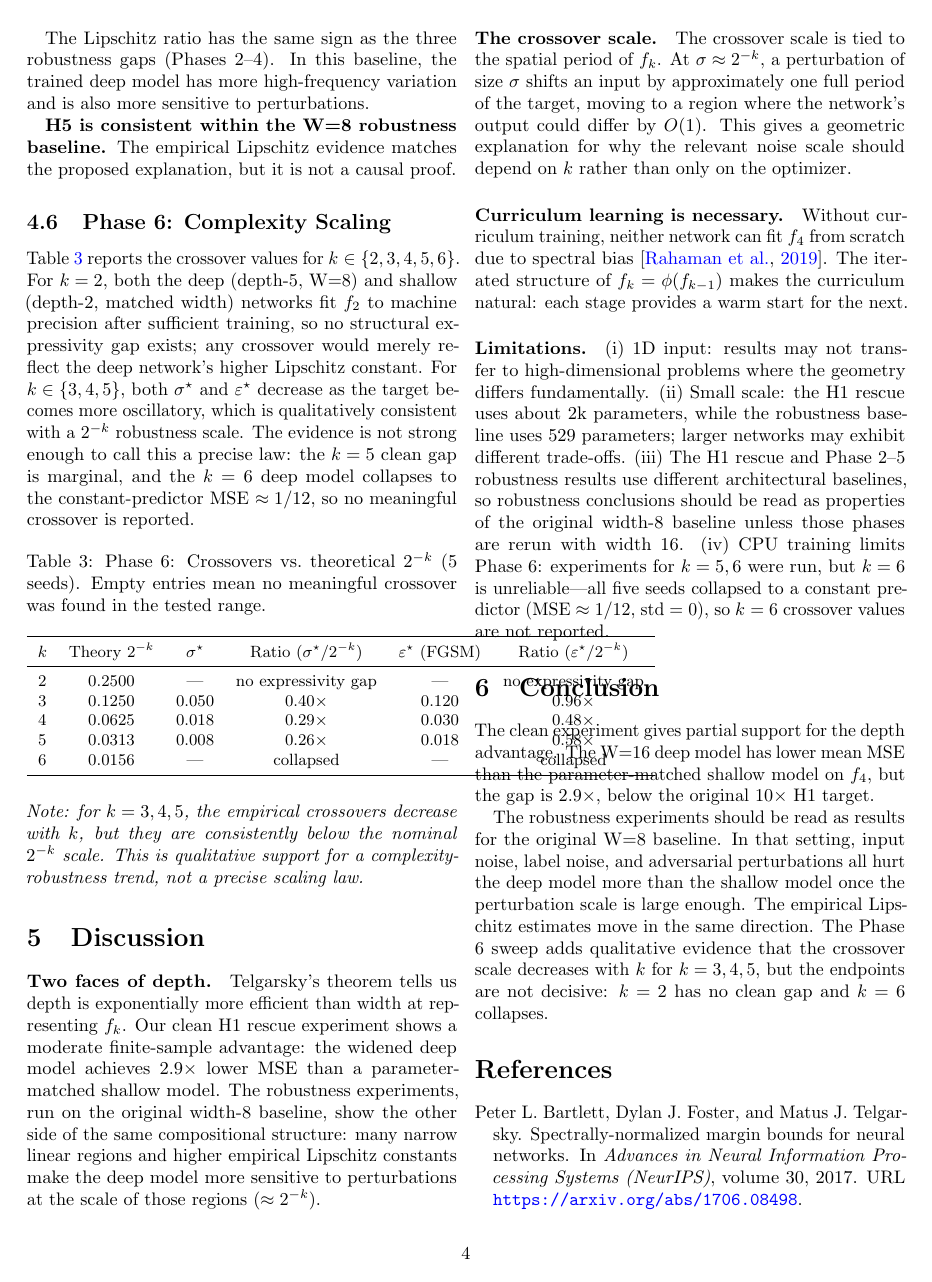
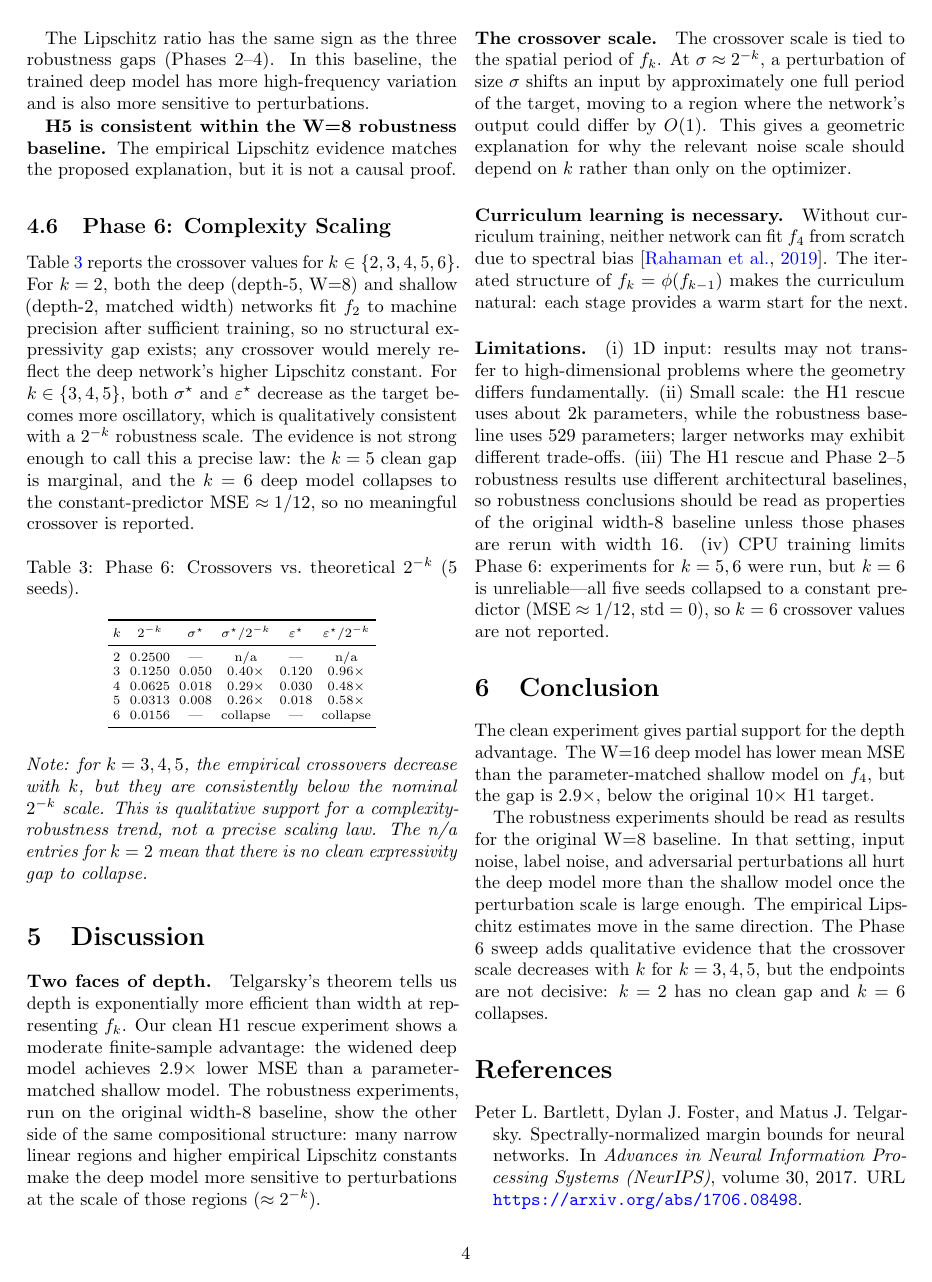
Before and after one commit to Ezreal-Mi/6699, a LaTeX paper (report/paper.tex): page 4 of 5. Compiled offline with pdfLaTeX.

Commit message:
fix report table widths

```diff
--- a/report/paper.tex
+++ b/report/paper.tex
@@ -333,27 +334,28 @@ and the $k=6$ deep model collapses to the constant-predictor MSE $\approx 1/12$,
 meaningful crossover is reported.
 
 \begin{table}[h]
-\small
+\scriptsize
 \centering
-\caption{Phase 6: Crossovers vs.\ theoretical $2^{-k}$ (5 seeds). Empty entries mean
-  no meaningful crossover was found in the tested range.}
+\caption{Phase 6: Crossovers vs.\ theoretical $2^{-k}$ (5 seeds).}
 \label{tab:scaling}
+\setlength{\tabcolsep}{2.5pt}
 \begin{tabular}{cccccc}
 \toprule
-$k$ & Theory $2^{-k}$ & $\sigt$ & Ratio ($\sigt/2^{-k}$) & $\epst$ (FGSM) & Ratio ($\epst/2^{-k}$) \\
+$k$ & $2^{-k}$ & $\sigt$ & $\sigt/2^{-k}$ & $\epst$ & $\epst/2^{-k}$ \\
 \midrule
-2    & 0.2500 & ---   & no expressivity gap & ---   & no expressivity gap \\
+2    & 0.2500 & ---   & n/a           & ---   & n/a           \\
 3    & 0.1250 & 0.050 & $0.40\times$        & 0.120 & $0.96\times$        \\
 4    & 0.0625 & 0.018 & $0.29\times$        & 0.030 & $0.48\times$        \\
 5    & 0.0313 & 0.008 & $0.26\times$        & 0.018 & $0.58\times$        \\
-6    & 0.0156 & ---   & collapsed           & ---   & collapsed           \\
+6    & 0.0156 & ---   & collapse      & ---   & collapse      \\
 \bottomrule
 \end{tabular}
 \end{table}
 
 \noindent\textit{Note: for $k=3,4,5$, the empirical crossovers decrease with $k$, but
 they are consistently below the nominal $2^{-k}$ scale. This is qualitative support for
-a complexity-robustness trend, not a precise scaling law.}
+a complexity-robustness trend, not a precise scaling law. The n/a entries for $k=2$
+mean that there is no clean expressivity gap to collapse.}
 
 % =============================================================================
 \section{Discussion}
```
Also changed, not shown: report/paper.pdf, report/paper.tex (3 more changed lines).
